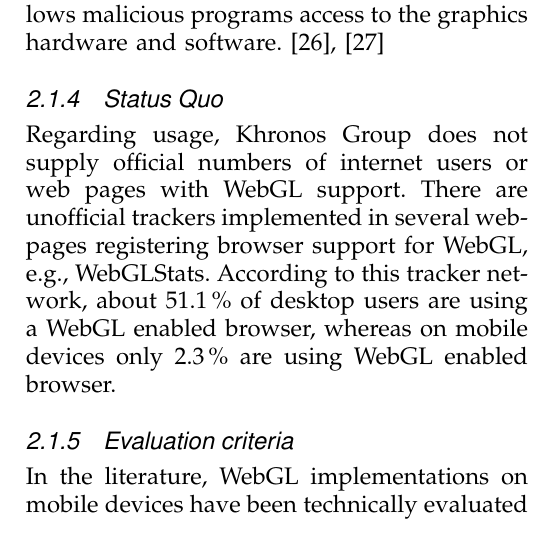
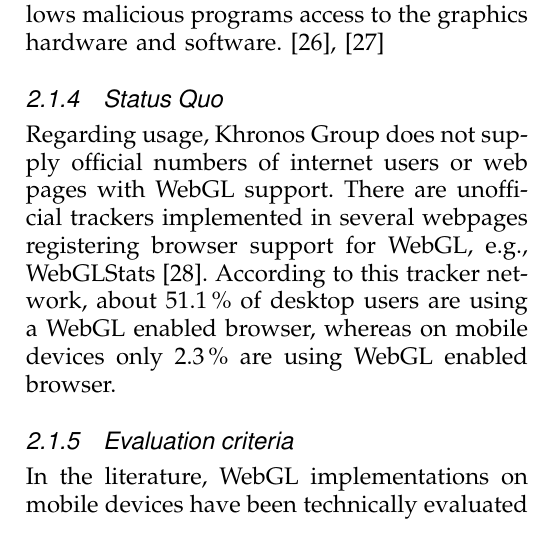
Before and after one commit to armbruster/teleseminar, a LaTeX paper (latex/latex.tex): part of one column of page 3 of 14, cut so that both start at the same text. Compiled offline with pdfLaTeX.

Commit message:
Added reference for WebGLStats

```diff
--- a/latex/latex.tex
+++ b/latex/latex.tex
@@ -158,7 +158,7 @@ Context, an information security consultancy, which recommends disabling WebGL i
 
 
 \subsubsection{Status Quo}
-Regarding usage, Khronos Group does not supply official numbers of internet users or web pages with WebGL support. There are unofficial trackers implemented in several webpages registering browser support for WebGL, e.g., \url{WebGLStats}. According to this tracker network, about 51.1\,\% of desktop users are using a WebGL enabled browser, whereas on mobile devices only 2.3\,\% are using WebGL enabled browser.
+Regarding usage, Khronos Group does not supply official numbers of internet users or web pages with WebGL support. There are unofficial trackers implemented in several webpages registering browser support for WebGL, e.g., WebGLStats \cite{WebGLStats}. According to this tracker network, about 51.1\,\% of desktop users are using a WebGL enabled browser, whereas on mobile devices only 2.3\,\% are using WebGL enabled browser.
 
 
 \subsubsection{Evaluation criteria}
```
Also changed, not shown: latex/bib.bib (+1 -1 lines).
